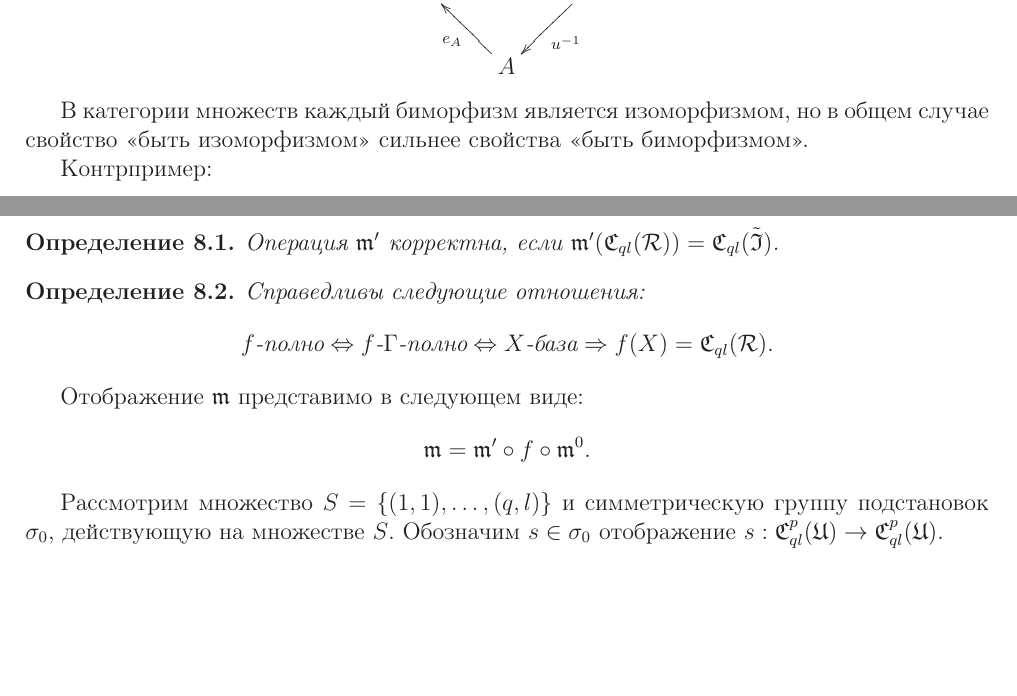
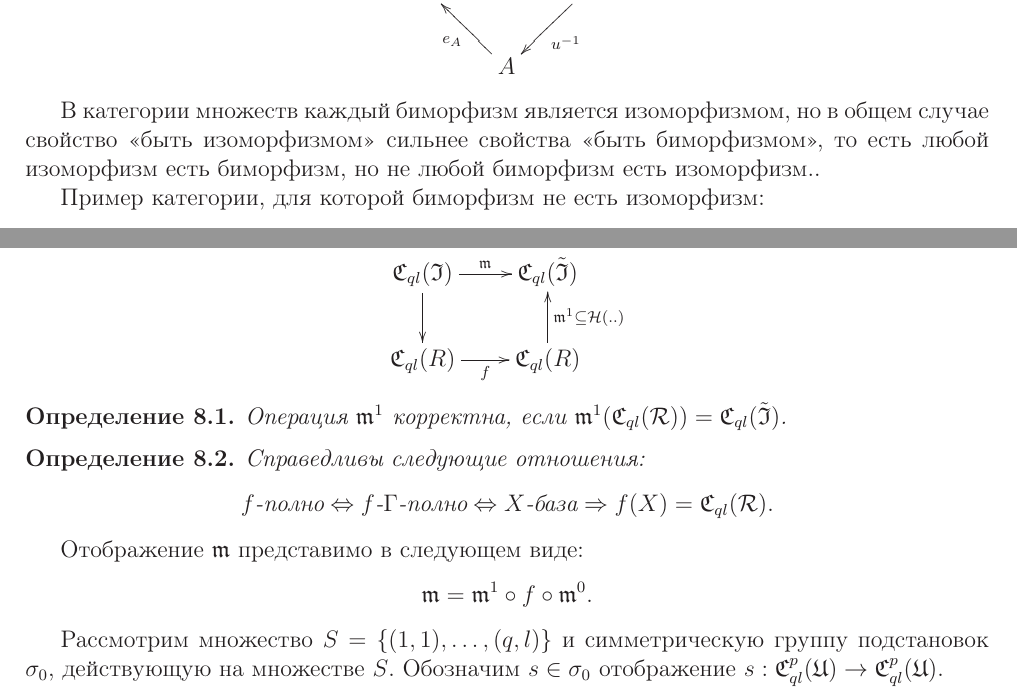
Before and after one commit to Miackulp/RudLect, a LaTeX document (Rud_lect.tex): two parts of pages 14 and 17 of 23, joined at a grey line, cut so that both start at the same text, the shorter picture padded with empty space. Compiled offline with LaTeX, dvips and Ghostscript.

Commit message:
Small changes

```diff
--- a/Rud_lect.tex
+++ b/Rud_lect.tex
@@ -520,9 +520,10 @@ A\ar[rr]^u & & B\ar[ld]^{u^{-1}}\\
 \end{equation*}
 \end{definition}
 
-В категории множеств каждый биморфизм является изоморфизмом, но в общем случае свойство <<быть изоморфизмом>> сильнее свойства <<быть биморфизмом>>.
+В категории множеств каждый биморфизм является изоморфизмом, но в общем случае свойство <<быть изоморфизмом>> сильнее свойства <<быть биморфизмом>>, то есть любой изоморфизм есть биморфизм, но не любой биморфизм есть изоморфизм..
 
-Контрпример:
+Пример категории, для которой биморфизм не есть изоморфизм:
+
 \chapter{Лекция 6}
 \section{Переход к категориям}
 Для начала введем несколько упрощающих запись обозначений:
@@ -596,9 +597,14 @@ $\Psi$~--- полная категория, если при всех $\frakU$ и
 \end{proof}
 
 \chapter{Лекция 8}
-
+\begin{equation*}
+\xymatrix{
+\Cql(\frakI)\ar[r]^\frakm\ar[d] & \Cql(\tilde{\frakI})\\
+\Cql(R)\ar[r]_{f} & \Cql(R)\ar[u]_{\frakm^1 \subseteq \calH(..)}
+}
+\end{equation*}
 \begin{definition}
-Операция $\frakm'$ корректна, если $\frakm'(\Cql(\calR)) = \Cql(\tilde{\frakI})$.
+Операция $\frakm^1$ корректна, если $\frakm^1(\Cql(\calR)) = \Cql(\tilde{\frakI})$.
 \end{definition}
 
 \begin{definition}
@@ -610,7 +616,7 @@ f\text{-полно} \Leftrightarrow f\text{-}\Gamma\text{-полно} \Leftright
 
 Отображение $\frakm$ представимо в следующем виде:
 \[
-\frakm = \frakm' \circ f \circ \frakm^0.
+\frakm = \frakm^1 \circ f \circ \frakm^0.
 \]
 
 Рассмотрим множество $S = \{ (1, 1), \ldots, (q,l) \}$ и симметрическую группу подстановок $\sigma_0$, действующую на множестве $S$. Обозначим $s \in \sigma_0$ отображение $s: \Cql^p(\frakU) \rightarrow \Cql^p(\frakU)$.
```
Also changed, not shown: Rud_lect.tex (24 more changed lines).
